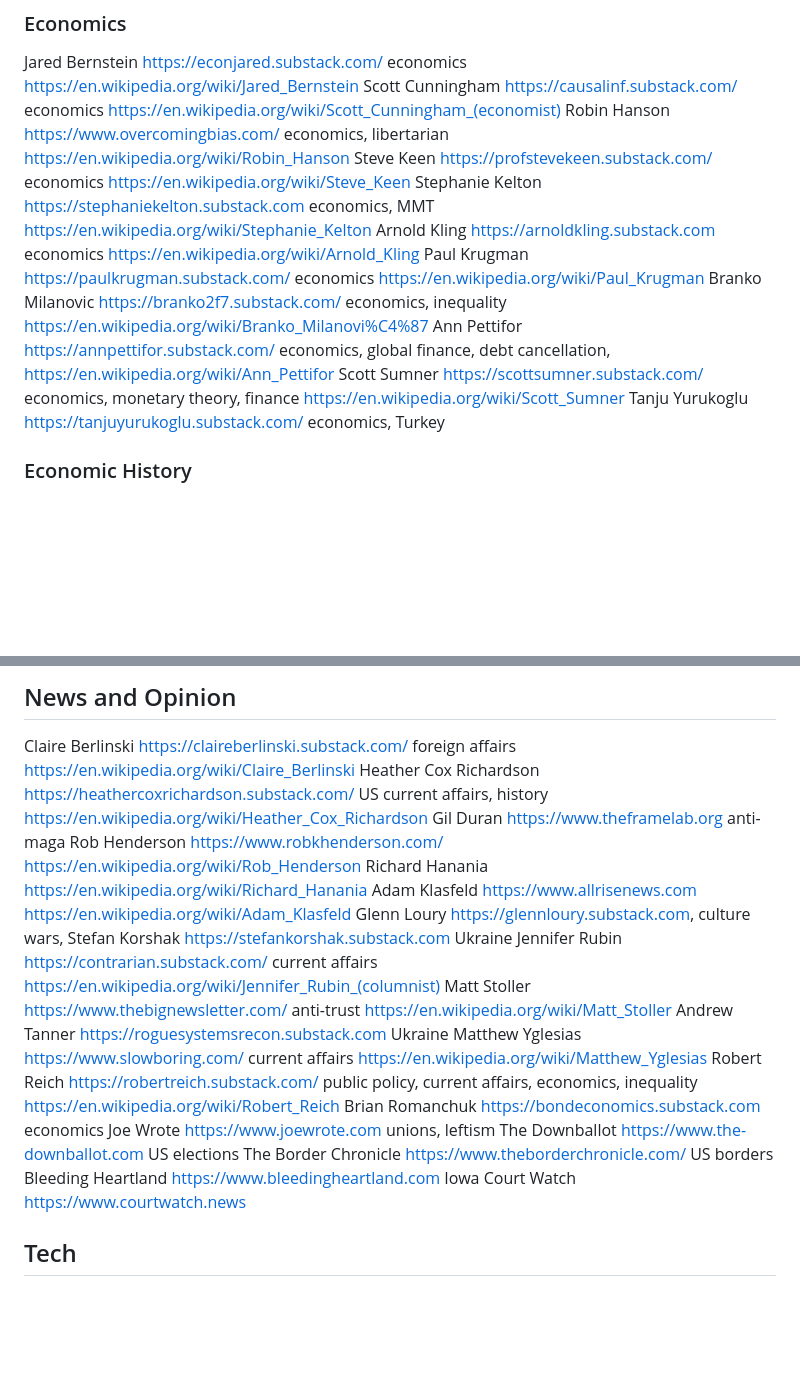
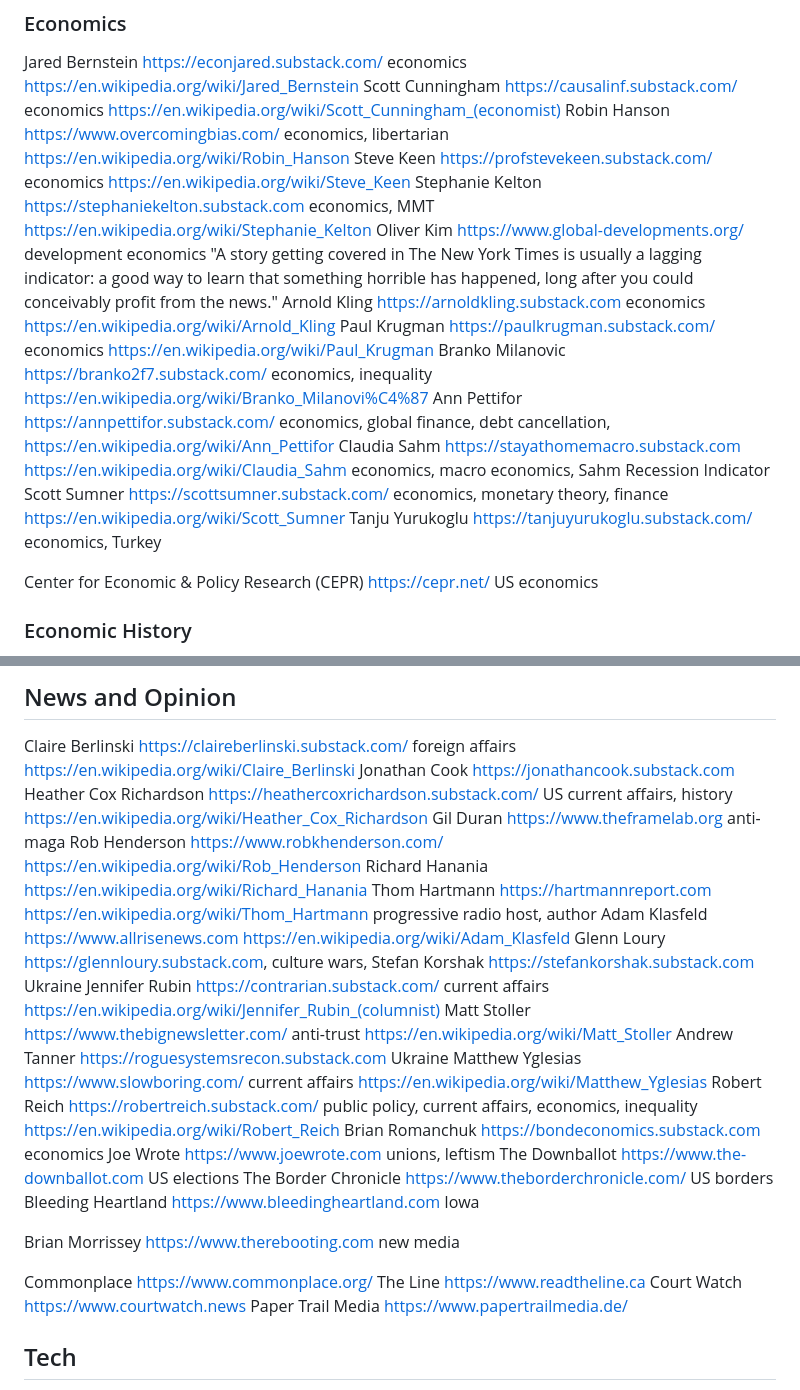
Before and after one commit to armaan132/substack-pAIa-extension, a Markdown page: config/newsletters.md, 2 parts joined by grey strips. Rendered like a GitHub page; blank space fills up the shorter version.

Commit message:
names added

```diff
--- a/config/newsletters.md
+++ b/config/newsletters.md
@@ -27,12 +27,16 @@ Scott Cunningham https://causalinf.substack.com/ economics https://en.wikipedia.
 Robin Hanson https://www.overcomingbias.com/ economics, libertarian https://en.wikipedia.org/wiki/Robin_Hanson
 Steve Keen https://profstevekeen.substack.com/ economics https://en.wikipedia.org/wiki/Steve_Keen
 Stephanie Kelton https://stephaniekelton.substack.com economics, MMT https://en.wikipedia.org/wiki/Stephanie_Kelton
+Oliver Kim https://www.global-developments.org/ development economics "A story getting covered in The New York Times is usually a lagging indicator: a good way to learn that something horrible has happened, long after you could conceivably profit from the news."
 Arnold Kling https://arnoldkling.substack.com economics https://en.wikipedia.org/wiki/Arnold_Kling
 Paul Krugman https://paulkrugman.substack.com/ economics https://en.wikipedia.org/wiki/Paul_Krugman
 Branko Milanovic https://branko2f7.substack.com/ economics, inequality https://en.wikipedia.org/wiki/Branko_Milanovi%C4%87
 Ann Pettifor https://annpettifor.substack.com/ economics, global finance, debt cancellation, https://en.wikipedia.org/wiki/Ann_Pettifor
+Claudia Sahm https://stayathomemacro.substack.com https://en.wikipedia.org/wiki/Claudia_Sahm economics, macro economics, Sahm Recession Indicator
 Scott Sumner https://scottsumner.substack.com/ economics, monetary theory, finance https://en.wikipedia.org/wiki/Scott_Sumner
 Tanju Yurukoglu https://tanjuyurukoglu.substack.com/ economics, Turkey
+
+Center for Economic & Policy Research (CEPR) https://cepr.net/ US economics
 
 ### Economic History
 
@@ -109,10 +113,12 @@ Michael Satlow https://mlsatlow.substack.com/ religious studies, judaism
 ## News and Opinion
 
 Claire Berlinski https://claireberlinski.substack.com/ foreign affairs https://en.wikipedia.org/wiki/Claire_Berlinski
+Jonathan Cook https://jonathancook.substack.com
 Heather Cox Richardson https://heathercoxrichardson.substack.com/ US current affairs, history https://en.wikipedia.org/wiki/Heather_Cox_Richardson
 Gil Duran https://www.theframelab.org anti-maga
 Rob Henderson https://www.robkhenderson.com/ https://en.wikipedia.org/wiki/Rob_Henderson
 Richard Hanania https://en.wikipedia.org/wiki/Richard_Hanania
+Thom Hartmann https://hartmannreport.com https://en.wikipedia.org/wiki/Thom_Hartmann progressive radio host, author
 Adam Klasfeld https://www.allrisenews.com https://en.wikipedia.org/wiki/Adam_Klasfeld
 Glenn Loury https://glennloury.substack.com, culture wars,
 Stefan Korshak https://stefankorshak.substack.com Ukraine
@@ -126,7 +132,13 @@ Joe Wrote https://www.joewrote.com unions, leftism
 The Downballot https://www.the-downballot.com US elections
 The Border Chronicle https://www.theborderchronicle.com/ US borders
 Bleeding Heartland https://www.bleedingheartland.com Iowa
+
+Brian Morrissey https://www.therebooting.com new media
+
+Commonplace https://www.commonplace.org/
+The Line https://www.readtheline.ca
 Court Watch https://www.courtwatch.news
+Paper Trail Media https://www.papertrailmedia.de/
 
 ## Tech
 
```
